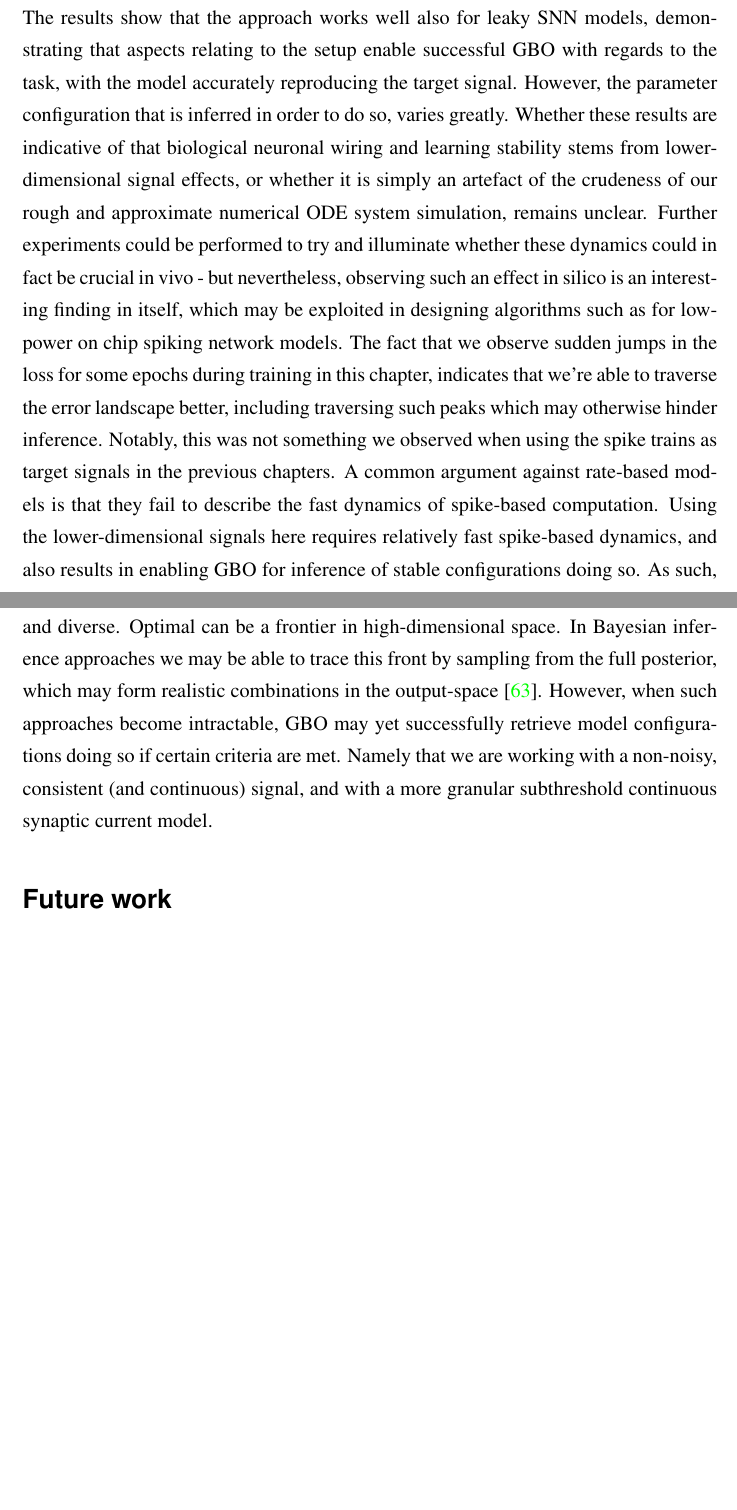
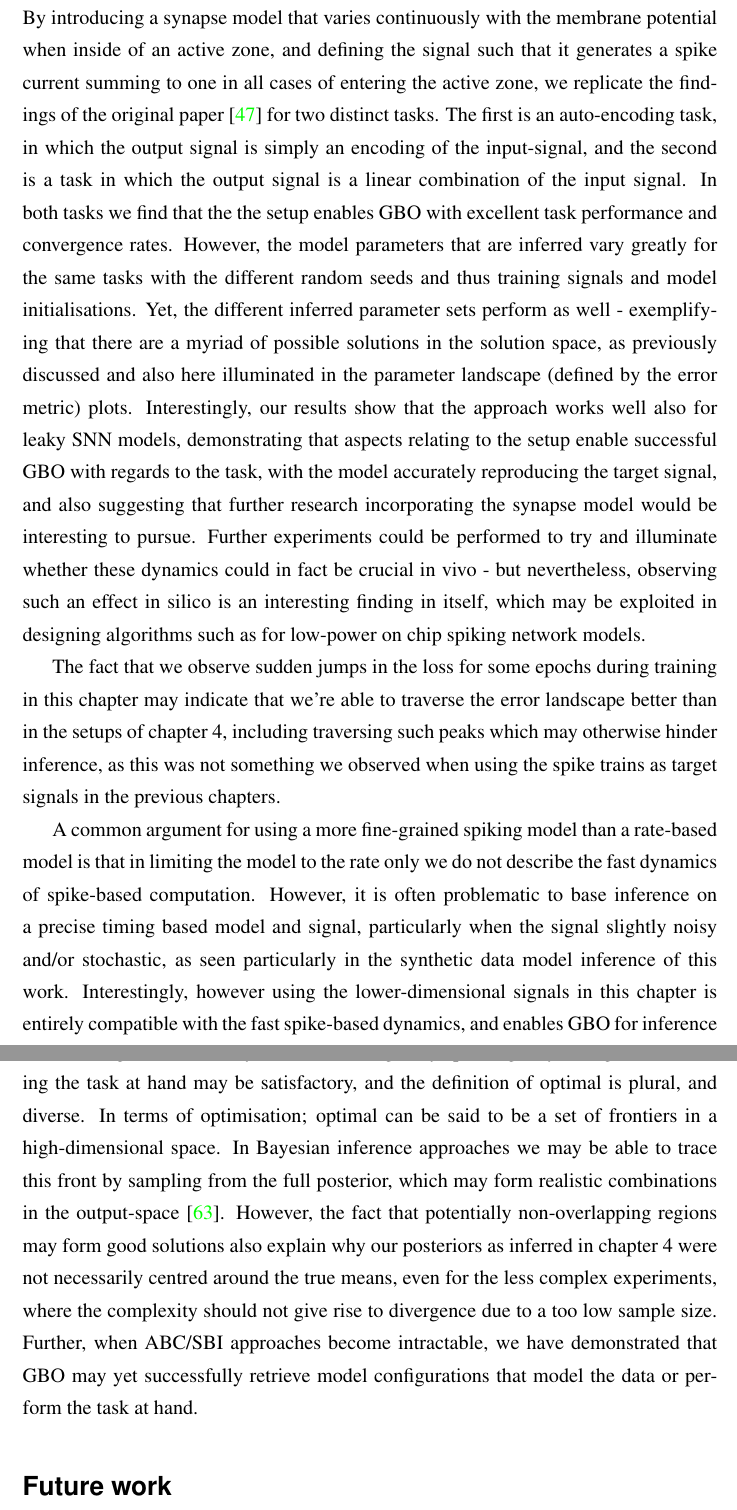
Before and after one commit to williampeer/mphil-thesis, a LaTeX thesis (main.tex): two parts of pages 77 and 79 of 111 before the commit and two parts of pages 77 and 80 of 113 after it, joined at a grey line, cut at the place of the change, the shorter picture padded with empty space. Compiled offline with pdfLaTeX.

Commit message:
Updates from Overleaf

```diff
--- a/main.tex
+++ b/main.tex
@@ -1654,14 +1660,22 @@ GPE & LIF & \textbf{0.058} & 0.011 \\
 
 \section{Discussion}
 
-The results show that the approach works well also for leaky SNN models, demonstrating that aspects relating to the setup enable successful GBO with regards to the task, with the model accurately reproducing the target signal.
-However, the parameter configuration that is inferred in order to do so, varies greatly.
-Whether these results are indicative of that biological neuronal wiring and learning stability stems from lower-dimensional signal effects, or whether it is simply an artefact of the crudeness of our rough and approximate numerical ODE system simulation, remains unclear.
+By introducing a synapse model that varies continuously with the membrane potential when inside of an active zone, and defining the signal such that it generates a spike current summing to one in all cases of entering the active zone, we replicate the findings of the original paper \cite{Huh2018} for two distinct tasks.
+The first is an auto-encoding task, in which the output signal is simply an encoding of the input-signal, and the second is a task in which the output signal is a linear combination of the input signal.
+In both tasks we find that the the setup enables GBO with excellent task performance and convergence rates.
+However, the model parameters that are inferred vary greatly for the same tasks with the different random seeds and thus training signals and model initialisations.
+Yet, the different inferred parameter sets perform as well - exemplifying that there are a myriad of possible solutions in the solution space, as previously discussed and also here illuminated in the parameter landscape (defined by the error metric) plots.
+% However, the parameter configuration that is inferred in order to do so, varies greatly.
+% Whether these results are indicative of that biological neuronal wiring and learning stability stems from lower-dimensional signal effects, or whether it is simply an artefact of the crudeness of our rough and approximate numerical ODE system simulation, remains unclear.
+Interestingly, our results show that the approach works well also for leaky SNN models, demonstrating that aspects relating to the setup enable successful GBO with regards to the task, with the model accurately reproducing the target signal, and also suggesting that further research incorporating the synapse model would be interesting to pursue.
 Further experiments could be performed to try and illuminate whether these dynamics could in fact be crucial in vivo - but nevertheless, observing such an effect in silico is an interesting finding in itself, which may be exploited in designing algorithms such as for low-power on chip spiking network models.
-The fact that we observe sudden jumps in the loss for some epochs during training in this chapter, indicates that we're able to traverse the error landscape better, including traversing such peaks which may otherwise hinder inference.
-Notably, this was not something we observed when using the spike trains as target signals in the previous chapters.
-A common argument against rate-based models is that they fail to describe the fast dynamics of spike-based computation.
-Using the lower-dimensional signals here requires relatively fast spike-based dynamics, and also results in enabling GBO for inference of stable configurations doing so.
+
+The fact that we observe sudden jumps in the loss for some epochs during training in this chapter may indicate that we're able to traverse the error landscape better than in the setups of chapter \ref{chpt:frontier}, including traversing such peaks which may otherwise hinder inference, as this was not something we observed when using the spike trains as target signals in the previous chapters.
+
+A common argument for using a more fine-grained spiking model than a rate-based model is that in limiting the model to the rate only we do not describe the fast dynamics of spike-based computation.
+However, it is often problematic to base inference on a precise timing based model and signal, particularly when the signal slightly noisy and/or stochastic, as seen particularly in the synthetic data model inference of this work.
+Interestingly, however using the lower-dimensional signals in this chapter is entirely compatible with the fast spike-based dynamics, and enables GBO for inference of stable configurations that solve the tasks well.
+This is an interesting observation that to the best of our knowledge has not been well described or observed in the literature before for LIF models.
 As such, it might provide a basis for bridging rate-based and precise timing-based models and approaches.
 In either case, the approach is a way of enabling optimisation for the usually difficult to optimise discrete, binary all-or-none spike signals of SNNs, by instead considering the subthreshold synaptic currents as the signals - which might be argued to be even more biologically realistic, as the cellular machinery has significantly pronounced dynamics and effects other than upon the precise time of spiking.
 Further, instead of circumventing the non-differentiability of binary spike-signals by constructing a surrogate signal, we operate on one of the natural signals of the model system.
@@ -1689,5 +1702,4 @@ Along this line of thought, it doesn’t matter what specific configuration a ne
-$\rightarrow$ Optimal is any configuration solving the task at hand, and optimal is plural, and diverse. Optimal can be a frontier in high-dimensional space.
-In Bayesian inference approaches we may be able to trace this front by sampling from the full posterior, which may form realistic combinations in the output-space \cite{Lueckmann2017}.
-However, when such approaches become intractable, GBO may yet successfully retrieve model configurations doing so if certain criteria are met.
-Namely that we are working with a non-noisy, consistent (and continuous) signal, and with a more granular subthreshold continuous synaptic current model.
-
+Along this line of thought, it may not matter what specific configuration a network reaches, as long as it reaches “the bottom of the loss curve”, i.e. finds a good/satisfactory solution.
+Biologically speaking, any configuration solving the task at hand may be satisfactory, and the definition of optimal is plural, and diverse. In terms of optimisation; optimal can be said to be a set of frontiers in a high-dimensional space.
+In Bayesian inference approaches we may be able to trace this front by sampling from the full posterior, which may form realistic combinations in the output-space \cite{Lueckmann2017}. However, the fact that potentially non-overlapping regions may form good solutions also explain why our posteriors as inferred in chapter \ref{chpt:frontier} were not necessarily centred around the true means, even for the less complex experiments, where the complexity should not give rise to divergence due to a too low sample size.
+Further, when ABC/SBI approaches become intractable, we have demonstrated that GBO may yet successfully retrieve model configurations that model the data or perform the task at hand.
```
Also changed, not shown: main.tex (33 more changed lines).
